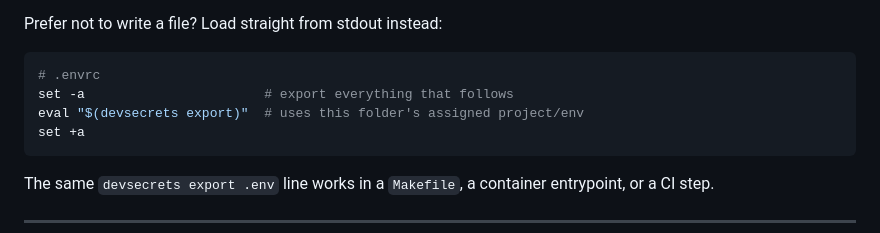
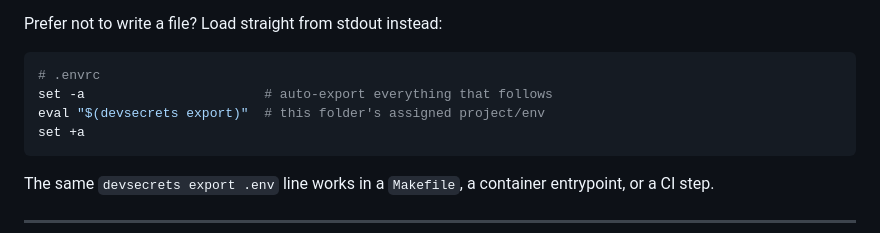
Before and after one commit to peterkracik/dev-secrets, a Markdown page: README.md, the part around the change. Rendered like a GitHub page.

Commit message:
docs: tweak .envrc stdout example wording
Co-Authored-By: Claude Opus 4.8 (1M context) <noreply@anthropic.com>
Claude-Session: https://claude.ai/code/session_01C3zFWGBSgR1BBt8sVGXsEd

````diff
--- a/README.md
+++ b/README.md
@@ -541,8 +541,8 @@ Prefer not to write a file? Load straight from stdout instead:
 
 ```sh
 # .envrc
-set -a                       # export everything that follows
-eval "$(devsecrets export)"  # uses this folder's assigned project/env
+set -a                       # auto-export everything that follows
+eval "$(devsecrets export)"  # this folder's assigned project/env
 set +a
 ```
 
````
